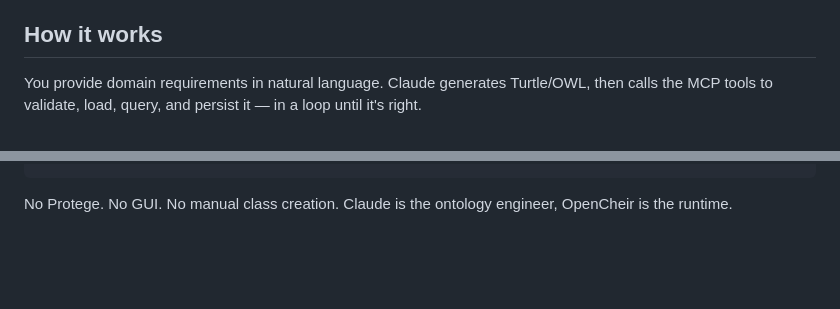
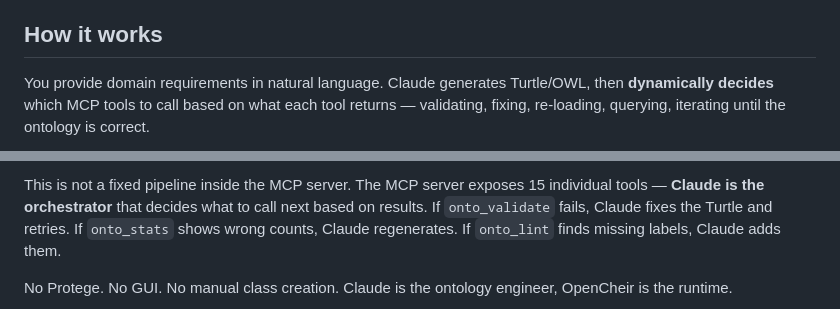
Before and after one commit to fabio-rovai/open-ontologies, a Markdown page: README.md, 2 parts joined by grey strips. Rendered like a GitHub page; blank space fills up the shorter version.

````diff
--- a/README.md
+++ b/README.md
@@ -29,5 +29,5 @@ Two projects work together:
 
 ## How it works
 
-You provide domain requirements in natural language. Claude generates Turtle/OWL, then calls the MCP tools to validate, load, query, and persist it — in a loop until it's right.
+You provide domain requirements in natural language. Claude generates Turtle/OWL, then **dynamically decides** which MCP tools to call based on what each tool returns — validating, fixing, re-loading, querying, iterating until the ontology is correct.
 
@@ -48,4 +60,6 @@ You: "Build me a Pizza ontology with 49 toppings and 22 named pizzas"
 ```
+
+This is not a fixed pipeline inside the MCP server. The MCP server exposes 15 individual tools — **Claude is the orchestrator** that decides what to call next based on results. If `onto_validate` fails, Claude fixes the Turtle and retries. If `onto_stats` shows wrong counts, Claude regenerates. If `onto_lint` finds missing labels, Claude adds them.
 
 No Protege. No GUI. No manual class creation. Claude is the ontology engineer, OpenCheir is the runtime.
 
````
Also changed, not shown: other parts of README.md (+29 -30 lines), CLAUDE.md (added, +70 -0 lines), skills/ontology-engineer.md (added, +90 -0 lines).
